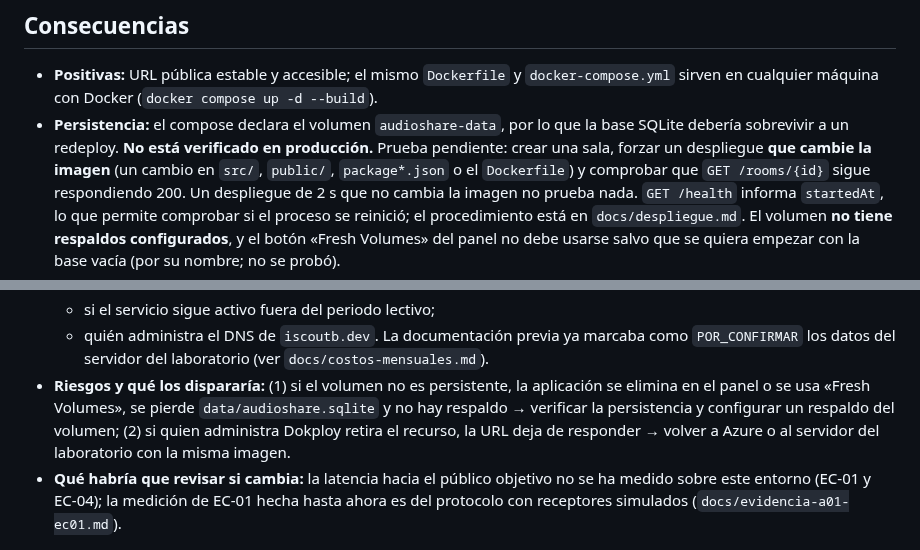
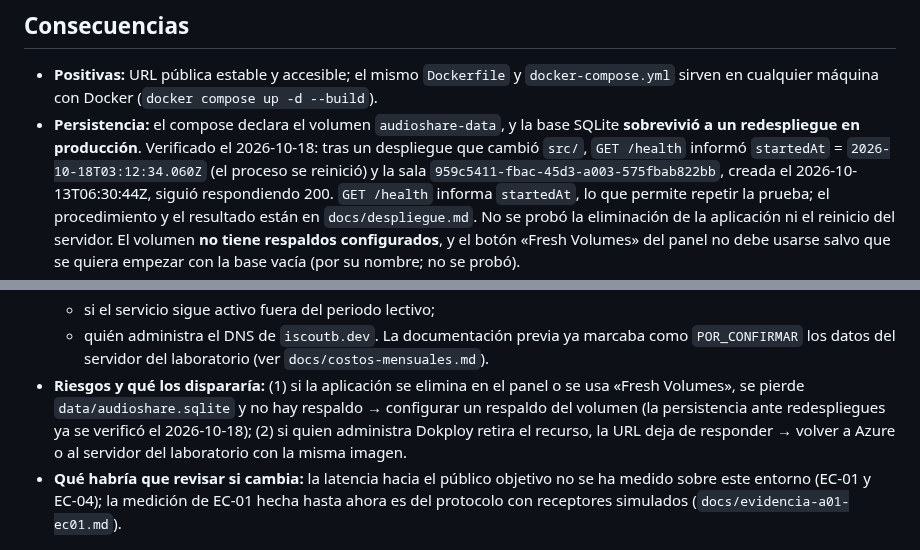
Before and after one commit to ISCOUTB/AS_202620_AudioShare, a Markdown page: docs/adr/0008-despliegue-con-dokploy.md, 2 parts joined by grey strips. Drawn GitHub-style.

```diff
--- a/docs/adr/0008-despliegue-con-dokploy.md
+++ b/docs/adr/0008-despliegue-con-dokploy.md
@@ -80,14 +80,15 @@ laboratorio quedan como alternativas documentadas en
 - **Positivas:** URL pública estable y accesible; el mismo `Dockerfile` y
   `docker-compose.yml` sirven en cualquier máquina con Docker
   (`docker compose up -d --build`).
-- **Persistencia:** el compose declara el volumen `audioshare-data`, por
-  lo que la base SQLite debería sobrevivir a un redeploy. **No está
-  verificado en producción.** Prueba pendiente: crear una sala, forzar un
-  despliegue **que cambie la imagen** (un cambio en `src/`, `public/`,
-  `package*.json` o el `Dockerfile`) y comprobar que `GET /rooms/{id}`
-  sigue respondiendo 200. Un despliegue de 2 s que no cambia la imagen no
-  prueba nada. `GET /health` informa `startedAt`, lo que permite comprobar
-  si el proceso se reinició; el procedimiento está en `docs/despliegue.md`.
+- **Persistencia:** el compose declara el volumen `audioshare-data`, y la
+  base SQLite **sobrevivió a un redespliegue en producción**. Verificado el
+  2026-10-18: tras un despliegue que cambió `src/`, `GET /health` informó
+  `startedAt` = `2026-10-18T03:12:34.060Z` (el proceso se reinició) y la sala
+  `959c5411-fbac-45d3-a003-575fbab822bb`, creada el 2026-10-13T06:30:44Z,
+  siguió respondiendo 200. `GET /health` informa `startedAt`, lo que permite
+  repetir la prueba; el procedimiento y el resultado están en
+  `docs/despliegue.md`. No se probó la eliminación de la aplicación ni el
+  reinicio del servidor.
   El volumen **no tiene respaldos configurados**, y el botón «Fresh
   Volumes» del panel no debe usarse salvo que se quiera empezar con la
   base vacía (por su nombre; no se probó).
@@ -119,10 +120,10 @@ laboratorio quedan como alternativas documentadas en
   - quién administra el DNS de `iscoutb.dev`.
   La documentación previa ya marcaba como `POR_CONFIRMAR` los datos del
   servidor del laboratorio (ver `docs/costos-mensuales.md`).
-- **Riesgos y qué los dispararía:** (1) si el volumen no es persistente,
-  la aplicación se elimina en el panel o se usa «Fresh Volumes», se pierde
-  `data/audioshare.sqlite` y no hay respaldo → verificar la persistencia
-  y configurar un respaldo del volumen; (2) si quien administra Dokploy retira
+- **Riesgos y qué los dispararía:** (1) si la aplicación se elimina
+  en el panel o se usa «Fresh Volumes», se pierde `data/audioshare.sqlite`
+  y no hay respaldo → configurar un respaldo del volumen (la persistencia
+  ante redespliegues ya se verificó el 2026-10-18); (2) si quien administra Dokploy retira
   el recurso, la URL deja de responder → volver a Azure o al servidor del
   laboratorio con la misma imagen.
 - **Qué habría que revisar si cambia:** la latencia hacia el público
```
Also changed, not shown: docs/despliegue.md (+18 -6 lines).
